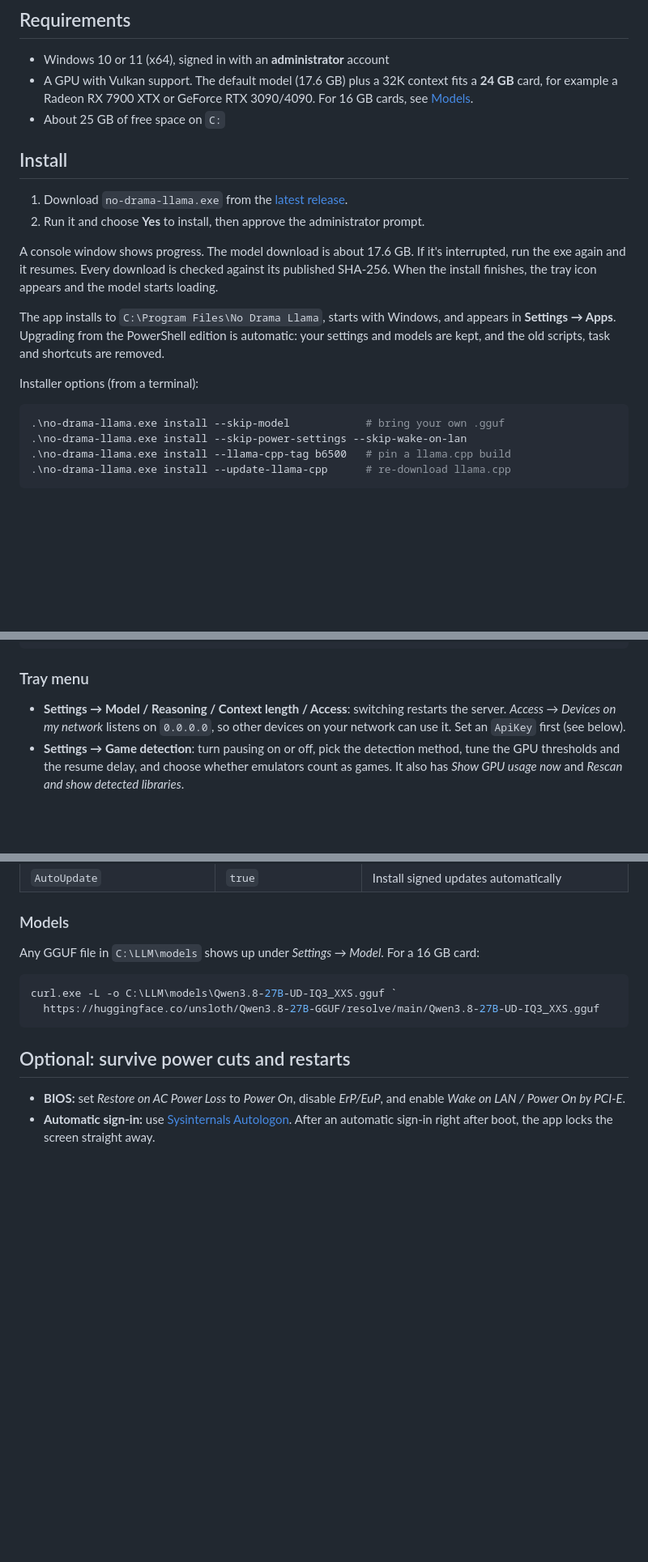
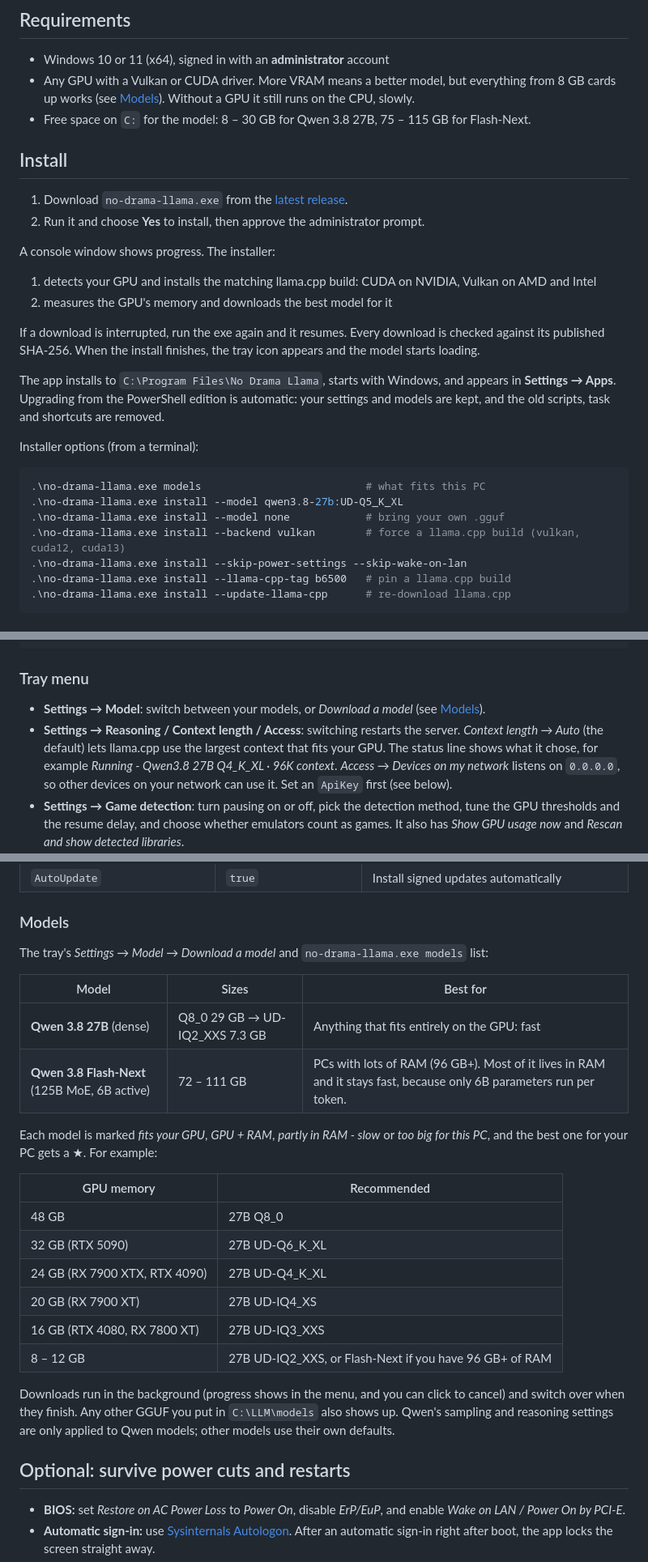
Before and after one commit to singerbj/no-drama-llama, a Markdown page: README.md, 3 parts joined by grey strips. Shown at 81% size. Drawn GitHub-style; blank space fills up the shorter version.

Commit message:
Document any-GPU sizing, backends and the model catalog
Co-Authored-By: Claude Opus 5.5 <noreply@anthropic.com>
Claude-Session: https://claude.ai/code/session_01U3bB756gKrxQpmUG7Wcufc

````diff
--- a/README.md
+++ b/README.md
@@ -25,18 +31,23 @@ quit.
 ## Requirements
 
 - Windows 10 or 11 (x64), signed in with an **administrator** account
-- A GPU with Vulkan support. The default model (17.6 GB) plus a 32K context fits a **24 GB** card,
-  for example a Radeon RX 7900 XTX or GeForce RTX 3090/4090. For 16 GB cards, see [Models](#models).
-- About 25 GB of free space on `C:`
+- Any GPU with a Vulkan or CUDA driver. More VRAM means a better model, but everything from
+  8 GB cards up works (see [Models](#models)). Without a GPU it still runs on the CPU, slowly.
+- Free space on `C:` for the model: 8 – 30 GB for Qwen 3.8 27B, 75 – 115 GB for Flash-Next.
 
 ## Install
 
 1. Download `no-drama-llama.exe` from the [latest release](https://github.com/singerbj/no-drama-llama/releases/latest).
 2. Run it and choose **Yes** to install, then approve the administrator prompt.
 
-A console window shows progress. The model download is about 17.6 GB. If it's interrupted, run
-the exe again and it resumes. Every download is checked against its published SHA-256. When the
-install finishes, the tray icon appears and the model starts loading.
+A console window shows progress. The installer:
+1. detects your GPU and installs the matching llama.cpp build: CUDA on NVIDIA, Vulkan on AMD and
+   Intel
+2. measures the GPU's memory and downloads the best model for it
+
+If a download is interrupted, run the exe again and it resumes. Every download is checked
+against its published SHA-256. When the install finishes, the tray icon appears and the model
+starts loading.
 
 The app installs to `C:\Program Files\No Drama Llama`, starts with Windows, and appears in
 **Settings → Apps**. Upgrading from the PowerShell edition is automatic: your settings and
@@ -45,7 +56,10 @@ models are kept, and the old scripts, task and shortcuts are removed.
 Installer options (from a terminal):
 
 ```powershell
-.\no-drama-llama.exe install --skip-model            # bring your own .gguf
+.\no-drama-llama.exe models                          # what fits this PC
+.\no-drama-llama.exe install --model qwen3.8-27b:UD-Q5_K_XL
+.\no-drama-llama.exe install --model none            # bring your own .gguf
+.\no-drama-llama.exe install --backend vulkan        # force a llama.cpp build (vulkan, cuda12, cuda13)
 .\no-drama-llama.exe install --skip-power-settings --skip-wake-on-lan
 .\no-drama-llama.exe install --llama-cpp-tag b6500   # pin a llama.cpp build
 .\no-drama-llama.exe install --update-llama-cpp      # re-download llama.cpp
@@ -68,7 +82,10 @@ curl http://127.0.0.1:8080/v1/chat/completions -H "Content-Type: application/jso
 
 ### Tray menu
 
-- **Settings → Model / Reasoning / Context length / Access**: switching restarts the server.
+- **Settings → Model**: switch between your models, or *Download a model* (see [Models](#models)).
+- **Settings → Reasoning / Context length / Access**: switching restarts the server. *Context
+  length → Auto* (the default) lets llama.cpp use the largest context that fits your GPU. The
+  status line shows what it chose, for example *Running - Qwen3.8 27B Q4_K_XL · 96K context*.
   *Access → Devices on my network* listens on `0.0.0.0`, so other devices on your network can use
   it. Set an `ApiKey` first (see below).
 - **Settings → Game detection**: turn pausing on or off, pick the detection method, tune the GPU
@@ -104,12 +121,29 @@ hand, and changes apply within a few seconds. Invalid values are ignored and log
 
 ### Models
 
-Any GGUF file in `C:\LLM\models` shows up under *Settings → Model*. For a 16 GB card:
+The tray's *Settings → Model → Download a model* and `no-drama-llama.exe models` list:
 
-```powershell
-curl.exe -L -o C:\LLM\models\Qwen3.8-27B-UD-IQ3_XXS.gguf `
-  https://huggingface.co/unsloth/Qwen3.8-27B-GGUF/resolve/main/Qwen3.8-27B-UD-IQ3_XXS.gguf
-```
+| Model | Sizes | Best for |
+| --- | --- | --- |
+| **Qwen 3.8 27B** (dense) | Q8_0 29 GB → UD-IQ2_XXS 7.3 GB | Anything that fits entirely on the GPU: fast |
+| **Qwen 3.8 Flash-Next** (125B MoE, 6B active) | 72 – 111 GB | PCs with lots of RAM (96 GB+). Most of it lives in RAM and it stays fast, because only 6B parameters run per token. |
+
+Each model is marked *fits your GPU*, *GPU + RAM*, *partly in RAM - slow* or *too big for this
+PC*, and the best one for your PC gets a ★. For example:
+
+| GPU memory | Recommended |
+| --- | --- |
+| 48 GB | 27B Q8_0 |
+| 32 GB (RTX 5090) | 27B UD-Q6_K_XL |
+| 24 GB (RX 7900 XTX, RTX 4090) | 27B UD-Q4_K_XL |
+| 20 GB (RX 7900 XT) | 27B UD-IQ4_XS |
+| 16 GB (RTX 4080, RX 7800 XT) | 27B UD-IQ3_XXS |
+| 8 – 12 GB | 27B UD-IQ2_XXS, or Flash-Next if you have 96 GB+ of RAM |
+
+Downloads run in the background (progress shows in the menu, and you can click to cancel) and
+switch over when they finish. Any other GGUF you put in `C:\LLM\models` also shows up. Qwen's
+sampling and reasoning settings are only applied to Qwen models; other models use their own
+defaults.
 
 ## Optional: survive power cuts and restarts
 
````
Also changed, not shown: other parts of README.md (+11 -5 lines), CHANGELOG.md (+13 -0 lines), docs/architecture.md (+32 -0 lines).
